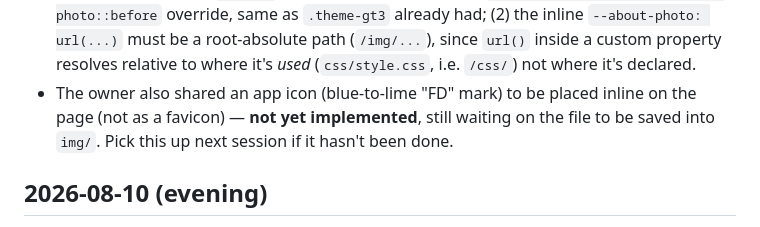
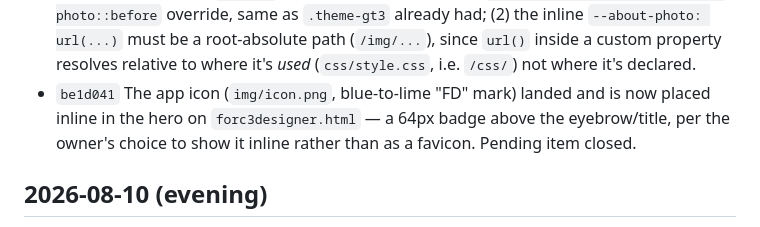
Before and after one commit to LachanceGL/forc3mod-website, a Markdown page: MEMORY.md, the part around the change. GitHub-like rendering.

```diff
--- a/MEMORY.md
+++ b/MEMORY.md
@@ -29,10 +29,10 @@ explicitly rather than leaving the old entry looking still-current.
   `--about-photo: url(...)` must be a root-absolute path (`/img/...`), since
   `url()` inside a custom property resolves relative to where it's *used*
   (`css/style.css`, i.e. `/css/`) not where it's declared.
-- The owner also shared an app icon (blue-to-lime "FD" mark) to be placed
-  inline on the page (not as a favicon) — **not yet implemented**, still
-  waiting on the file to be saved into `img/`. Pick this up next session if
-  it hasn't been done.
+- `be1d041` The app icon (`img/icon.png`, blue-to-lime "FD" mark) landed and
+  is now placed inline in the hero on `forc3designer.html` — a 64px badge
+  above the eyebrow/title, per the owner's choice to show it inline rather
+  than as a favicon. Pending item closed.
 
 ## 2026-08-10 (evening)
 
```
Also changed, not shown: CLAUDE.md (+1 -4 lines).
